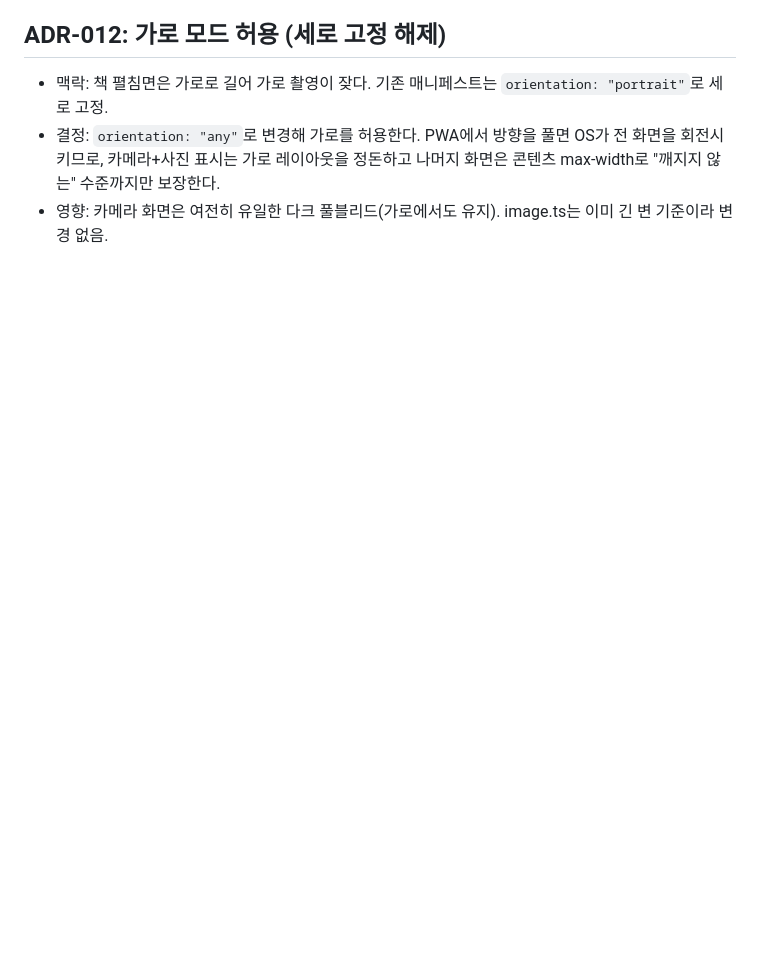
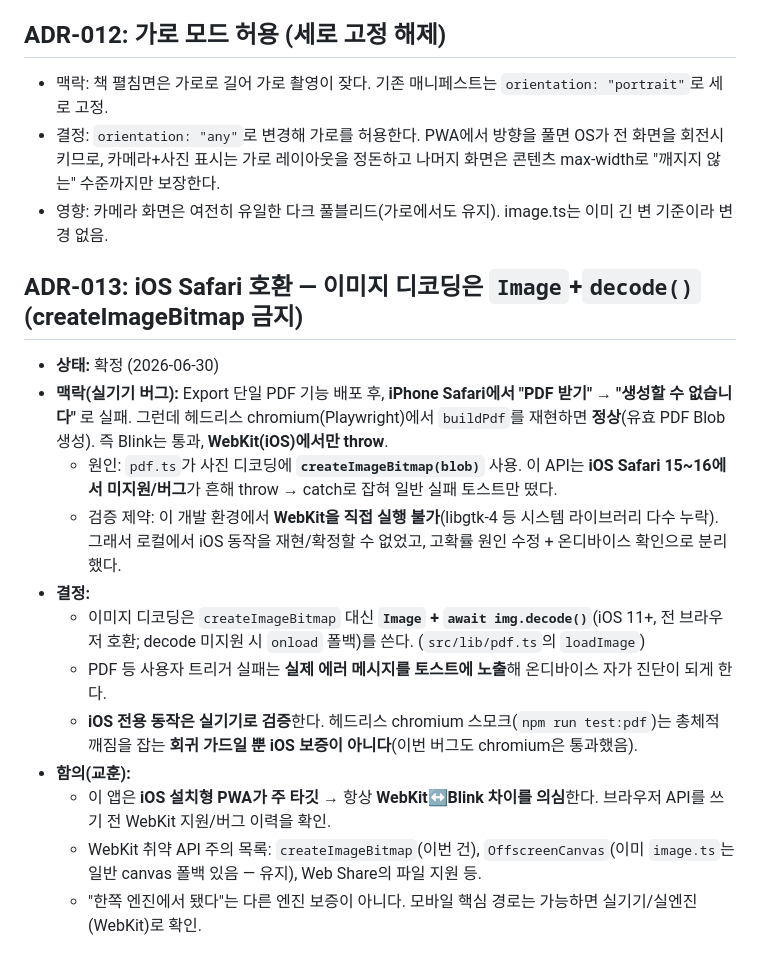
Before and after one commit to JunDamin/capture-pwa, a Markdown page: docs/decisions.md, the part around the change. GitHub-like rendering; blank space fills up the shorter version.

Commit message:
docs: ADR-013 iOS Safari 호환 — Image+decode (createImageBitmap 금지)
iPhone PDF 실패 경험 기록: WebKit만 throw(chromium 통과), createImageBitmap
미지원/버그가 원인. 교훈 — WebKit↔Blink 차이 의심, iOS는 실기기 검증,
chromium 스모크는 회귀 가드일 뿐.

Co-Authored-By: Claude Opus 4.8 (1M context) <noreply@anthropic.com>
Claude-Session: https://claude.ai/code/session_01VRzKWGi1EY7126tTAs6y7V

```diff
--- a/docs/decisions.md
+++ b/docs/decisions.md
@@ -180,3 +180,18 @@
 - 맥락: 책 펼침면은 가로로 길어 가로 촬영이 잦다. 기존 매니페스트는 `orientation: "portrait"`로 세로 고정.
 - 결정: `orientation: "any"`로 변경해 가로를 허용한다. PWA에서 방향을 풀면 OS가 전 화면을 회전시키므로, 카메라+사진 표시는 가로 레이아웃을 정돈하고 나머지 화면은 콘텐츠 max-width로 "깨지지 않는" 수준까지만 보장한다.
 - 영향: 카메라 화면은 여전히 유일한 다크 풀블리드(가로에서도 유지). image.ts는 이미 긴 변 기준이라 변경 없음.
+
+## ADR-013: iOS Safari 호환 — 이미지 디코딩은 `Image`+`decode()` (createImageBitmap 금지)
+
+- **상태:** 확정 (2026-06-30)
+- **맥락(실기기 버그):** Export 단일 PDF 기능 배포 후, **iPhone Safari에서 "PDF 받기" → "생성할 수 없습니다"** 로 실패. 그런데 헤드리스 chromium(Playwright)에서 `buildPdf`를 재현하면 **정상**(유효 PDF Blob 생성). 즉 Blink는 통과, **WebKit(iOS)에서만 throw**.
+  - 원인: `pdf.ts`가 사진 디코딩에 **`createImageBitmap(blob)`** 사용. 이 API는 **iOS Safari 15~16에서 미지원/버그**가 흔해 throw → catch로 잡혀 일반 실패 토스트만 떴다.
+  - 검증 제약: 이 개발 환경에서 **WebKit을 직접 실행 불가**(libgtk-4 등 시스템 라이브러리 다수 누락). 그래서 로컬에서 iOS 동작을 재현/확정할 수 없었고, 고확률 원인 수정 + 온디바이스 확인으로 분리했다.
+- **결정:**
+  - 이미지 디코딩은 `createImageBitmap` 대신 **`Image` + `await img.decode()`**(iOS 11+, 전 브라우저 호환; decode 미지원 시 `onload` 폴백)를 쓴다. (`src/lib/pdf.ts`의 `loadImage`)
+  - PDF 등 사용자 트리거 실패는 **실제 에러 메시지를 토스트에 노출**해 온디바이스 자가 진단이 되게 한다.
+  - **iOS 전용 동작은 실기기로 검증**한다. 헤드리스 chromium 스모크(`npm run test:pdf`)는 총체적 깨짐을 잡는 **회귀 가드일 뿐 iOS 보증이 아니다**(이번 버그도 chromium은 통과했음).
+- **함의(교훈):**
+  - 이 앱은 **iOS 설치형 PWA가 주 타깃** → 항상 **WebKit↔Blink 차이를 의심**한다. 브라우저 API를 쓰기 전 WebKit 지원/버그 이력을 확인.
+  - WebKit 취약 API 주의 목록: `createImageBitmap`(이번 건), `OffscreenCanvas`(이미 `image.ts`는 일반 canvas 폴백 있음 — 유지), Web Share의 파일 지원 등.
+  - "한쪽 엔진에서 됐다"는 다른 엔진 보증이 아니다. 모바일 핵심 경로는 가능하면 실기기/실엔진(WebKit)로 확인.
```
